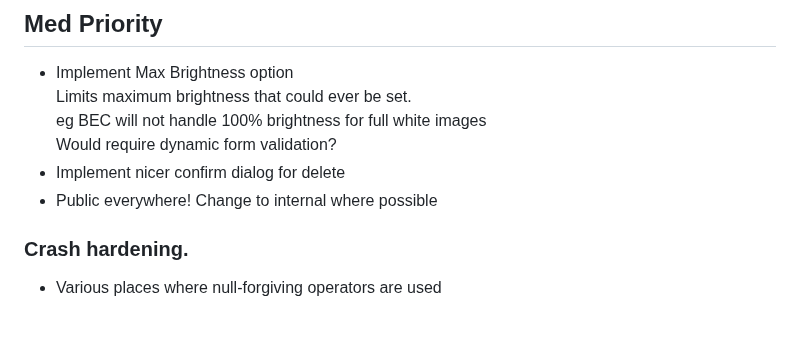
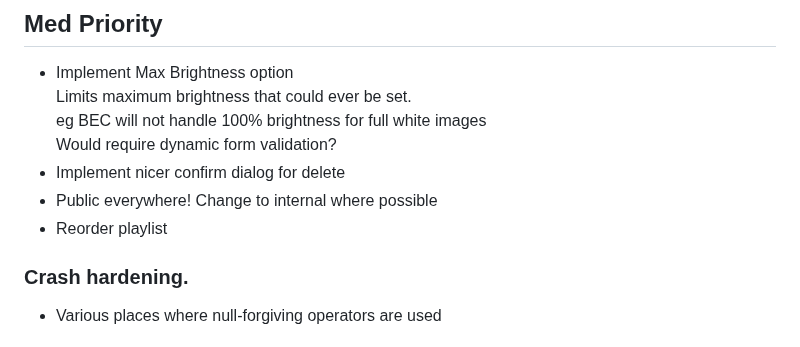
Before and after one commit to evilC/WearWare, a Markdown page: ToDo.md, the part around the change. Drawn GitHub-style.

```diff
--- a/ToDo.md
+++ b/ToDo.md
@@ -22,7 +22,7 @@
   Would require dynamic form validation?
 - Implement nicer confirm dialog for delete
 - Public everywhere! Change to internal where possible
-
+- Reorder playlist
 
 ### Crash hardening.
 - Various places where null-forgiving operators are used
```
